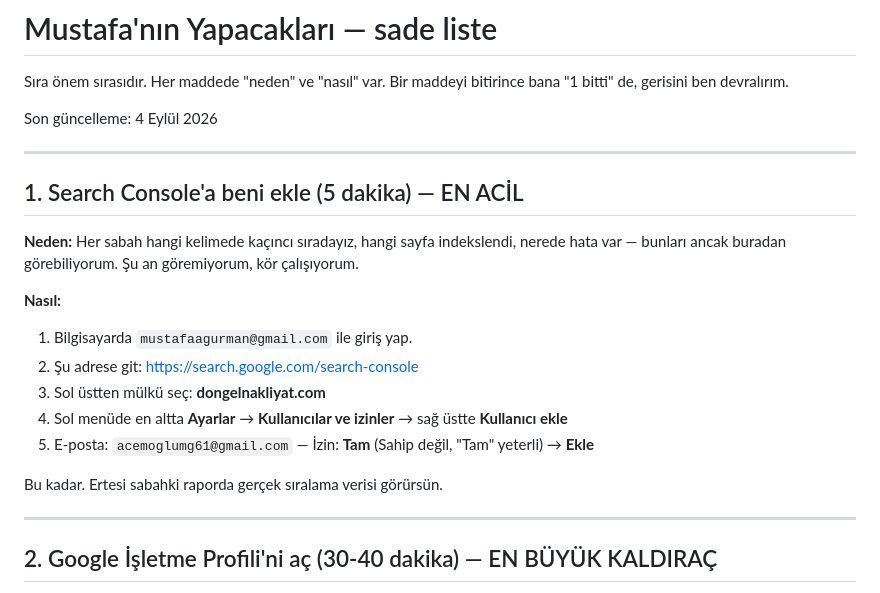
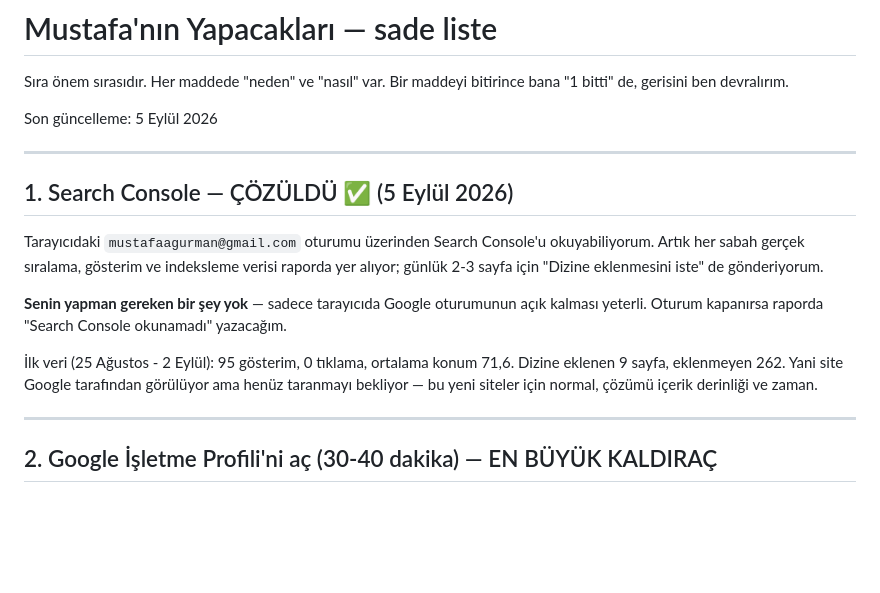
Before and after one commit to agdabau123/dongelnakliyat, a Markdown page: pazarlama/SENIN-YAPACAKLARIN.md, the part around the change. Drawn GitHub-style; blank space fills up the shorter version.

Commit message:
Search Console erisimi acildi: pazarlama/SENIN-YAPACAKLARIN.md 1. madde cozuldu olarak isaretlendi, ilk olcum verisi eklendi

```diff
--- a/pazarlama/SENIN-YAPACAKLARIN.md
+++ b/pazarlama/SENIN-YAPACAKLARIN.md
@@ -2,22 +2,17 @@
 
 Sıra önem sırasıdır. Her maddede "neden" ve "nasıl" var. Bir maddeyi bitirince bana "1 bitti" de, gerisini ben devralırım.
 
-Son güncelleme: 4 Eylül 2026
+Son güncelleme: 5 Eylül 2026
 
 ---
 
-## 1. Search Console'a beni ekle (5 dakika) — EN ACİL
+## 1. Search Console — ÇÖZÜLDÜ ✅ (5 Eylül 2026)
 
-**Neden:** Her sabah hangi kelimede kaçıncı sıradayız, hangi sayfa indekslendi, nerede hata var — bunları ancak buradan görebiliyorum. Şu an göremiyorum, kör çalışıyorum.
+Tarayıcıdaki `mustafaagurman@gmail.com` oturumu üzerinden Search Console'u okuyabiliyorum. Artık her sabah gerçek sıralama, gösterim ve indeksleme verisi raporda yer alıyor; günlük 2-3 sayfa için "Dizine eklenmesini iste" de gönderiyorum.
 
-**Nasıl:**
-1. Bilgisayarda `mustafaagurman@gmail.com` ile giriş yap.
-2. Şu adrese git: https://search.google.com/search-console
-3. Sol üstten mülkü seç: **dongelnakliyat.com**
-4. Sol menüde en altta **Ayarlar** → **Kullanıcılar ve izinler** → sağ üstte **Kullanıcı ekle**
-5. E-posta: `acemoglumg61@gmail.com` — İzin: **Tam** (Sahip değil, "Tam" yeterli) → **Ekle**
+**Senin yapman gereken bir şey yok** — sadece tarayıcıda Google oturumunun açık kalması yeterli. Oturum kapanırsa raporda "Search Console okunamadı" yazacağım.
 
-Bu kadar. Ertesi sabahki raporda gerçek sıralama verisi görürsün.
+İlk veri (25 Ağustos - 2 Eylül): 95 gösterim, 0 tıklama, ortalama konum 71,6. Dizine eklenen 9 sayfa, eklenmeyen 262. Yani site Google tarafından görülüyor ama henüz taranmayı bekliyor — bu yeni siteler için normal, çözümü içerik derinliği ve zaman.
 
 ---
 
```
